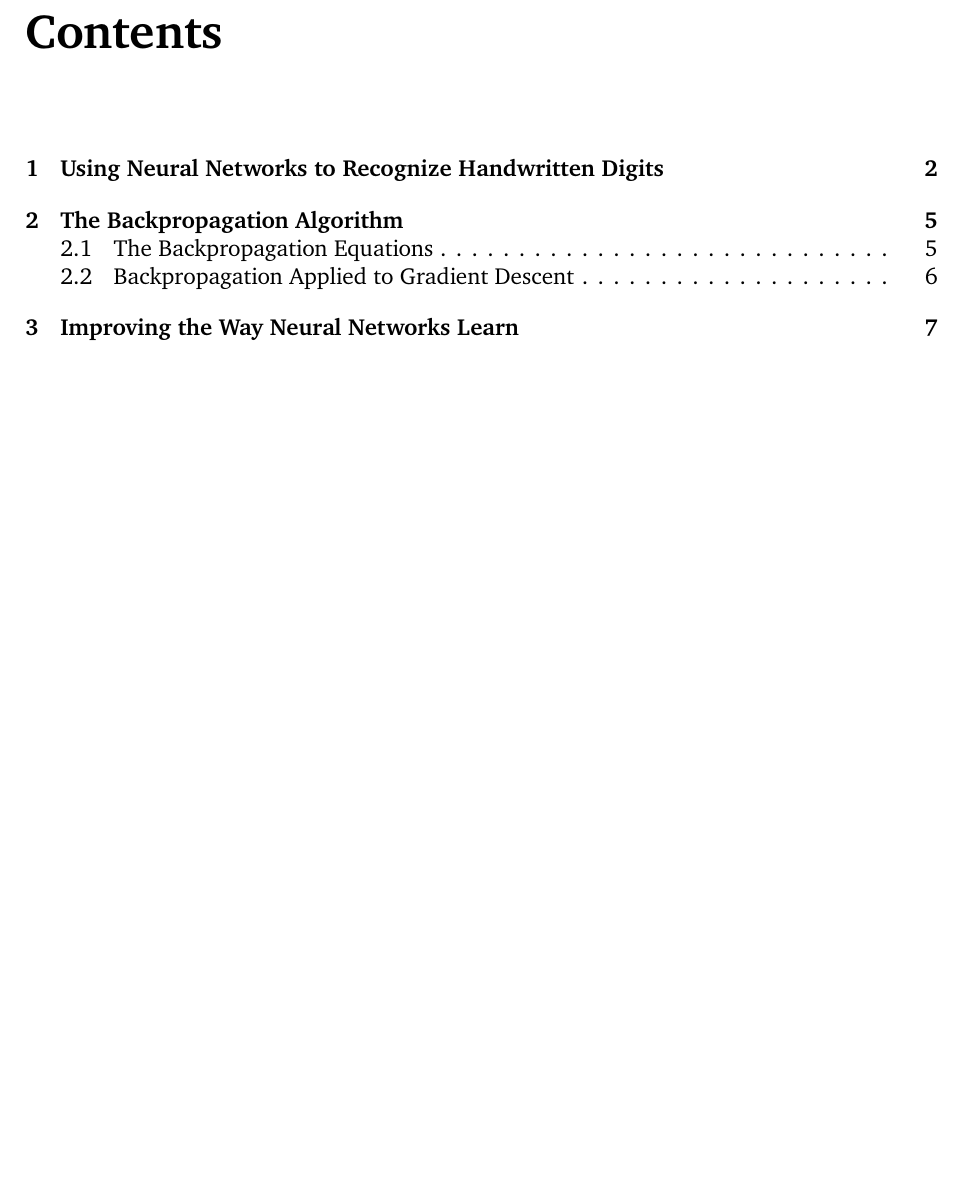
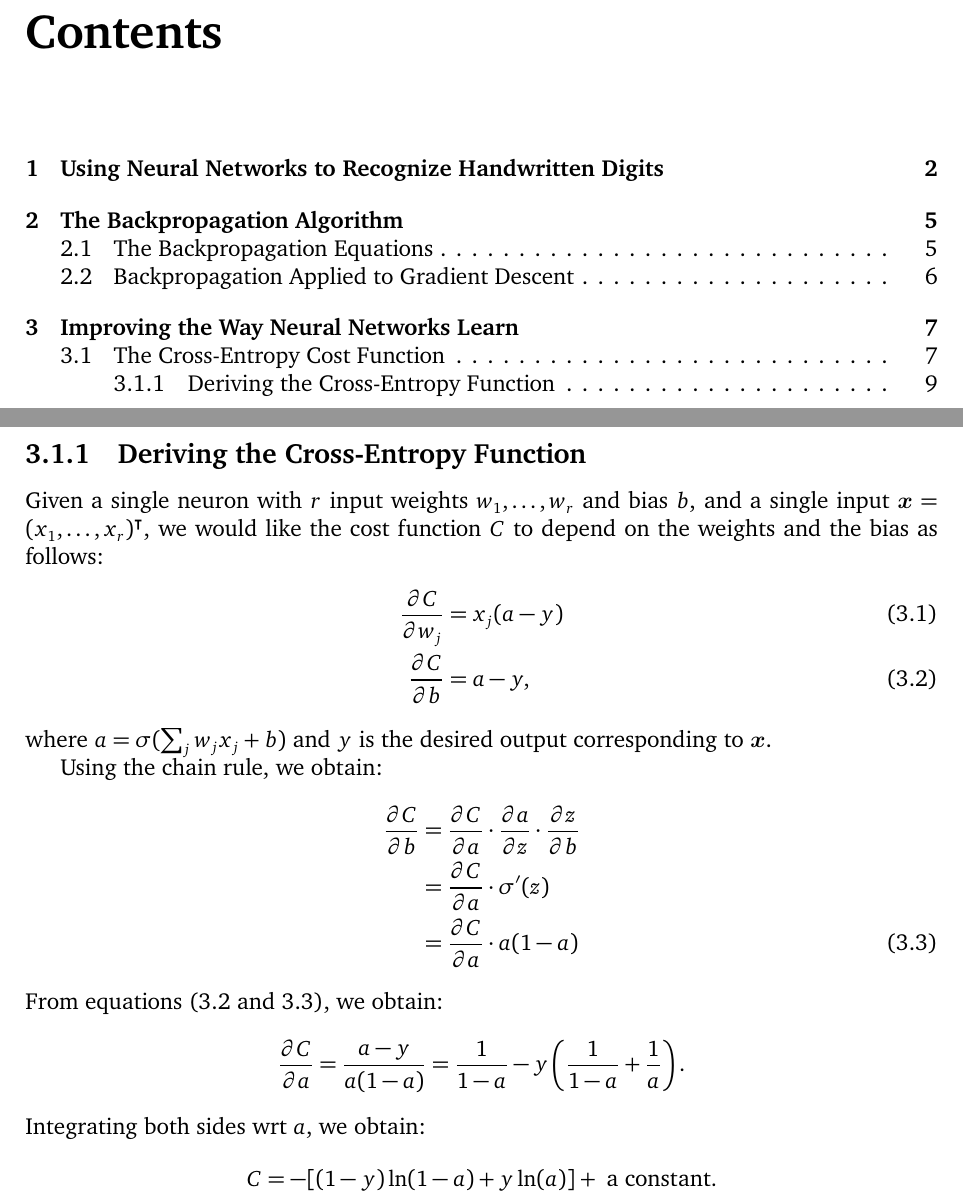
Before and after one commit to somnath1077/MachineLearningExercises, a LaTeX problem sheet (NN_DeepLearning/theory/exercises.tex, which reads NN_DeepLearning/theory/ch03.tex): part of page 2 of 9 before the commit and two parts of pages 2 and 10 of 10 after it, the two joined at a grey line, cut so that both start at the same text, the shorter picture padded with empty space. Compiled offline with XeLaTeX; a missing font is replaced by an installed copy or a similar font.

Commit message:
cross entropy derivation

```diff
--- a/NN_DeepLearning/theory/ch03.tex
+++ b/NN_DeepLearning/theory/ch03.tex
@@ -70,3 +71,34 @@ the same derivative would have been:
     \frac{1}{n} \sum_x a_k^{L - 1} (a_j^L - y_j) \cdot \sigma' (z_j^L).
 \]
 \end{solution}
+
+\subsection{Deriving the Cross-Entropy Function}
+
+Given a single neuron with $r$ input weights $w_1, \ldots, w_r$ and bias~$b$,
+and a single input $\vect{x} = \trans{(x_1, \ldots, x_r)}$, we would like the
+cost function $C$ to depend on the weights and the bias as follows:
+\begin{align}
+    \frac{\partial C}{\partial w_j} & = x_j (a - y) \\
+    \frac{\partial C}{\partial b}   & = a - y, \label{eqn:cost_bias}
+\end{align}
+where $a = \sigma(\sum_{j} w_j x_j + b)$ and $y$ is the desired output
+corresponding to $\vect{x}$.
+
+Using the chain rule, we obtain:
+\begin{align}
+    \frac{\partial C}{\partial b} & =
+        \frac{\partial C}{\partial a} \cdot
+        \frac{\partial a}{\partial z} \cdot
+        \frac{\partial z}{\partial b} \nonumber \\
+        & = \frac{\partial C}{\partial a} \cdot \sigma'(z) \nonumber \\
+        & = \frac{\partial C}{\partial a} \cdot a (1 - a) \label{eqn:cross_entropy}
+\end{align}
+From equations~(\ref{eqn:cost_bias} and~\ref{eqn:cross_entropy}), we obtain:
+\[
+    \frac{\partial C}{\partial a} = \frac{a - y}{a (1 - a)} =
+        \frac{1}{1 - a} - y \left ( \frac{1}{1 - a} + \frac{1}{a}\right ).
+\]
+Integrating both sides wrt~$a$, we obtain:
+\[
+    C = - [(1 - y) \ln (1 - a) + y \ln (a)] + \text{ a constant}.
+\]
```
Also changed, not shown: NN_DeepLearning/theory/exercises.pdf, NN_DeepLearning/theory/ch03.tex (1 more changed lines).
